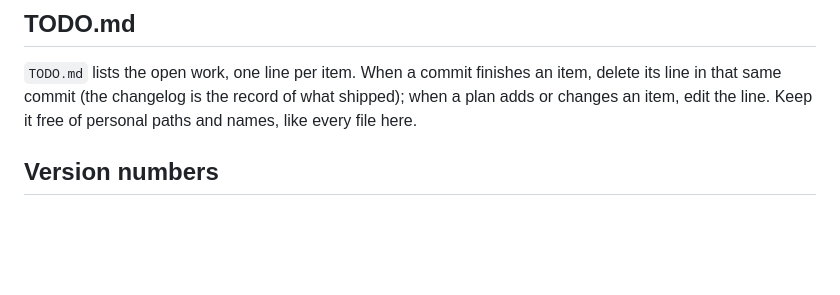
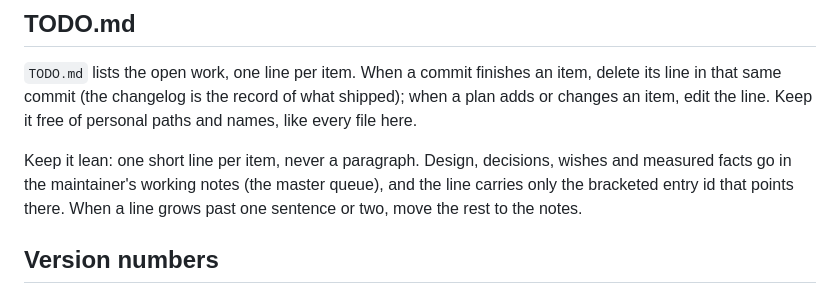
Before and after one commit to aliperdehan/pdfmd, a Markdown page: CLAUDE.md, the part around the change. GitHub-like rendering; blank space fills up the shorter version.

Commit message:
CLAUDE.md: keep TODO.md lines short, details go to the working notes
Co-Authored-By: Claude Sonnet 5.5 <noreply@anthropic.com>

```diff
--- a/CLAUDE.md
+++ b/CLAUDE.md
@@ -107,6 +107,10 @@ publisher is registered to exactly those names.
 that same commit (the changelog is the record of what shipped); when a plan adds or changes an item,
 edit the line. Keep it free of personal paths and names, like every file here.
 
+Keep it lean: one short line per item, never a paragraph. Design, decisions, wishes and measured facts go in the
+maintainer's working notes (the master queue), and the line carries only the bracketed entry id that points there. When a
+line grows past one sentence or two, move the rest to the notes.
+
 ## Version numbers
 
 One minor bump (`3.N.0`) per feature line, however large; every commit after it in that line
```
